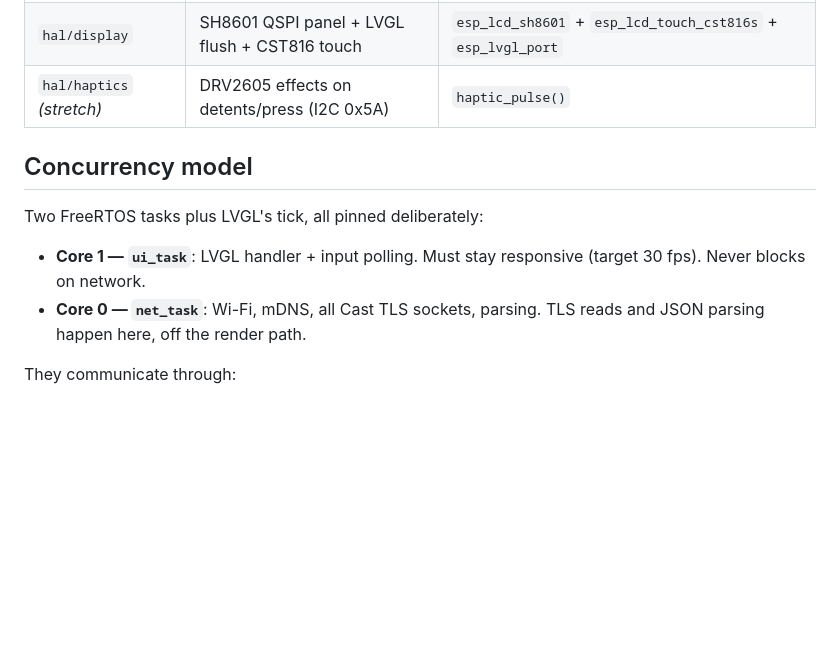
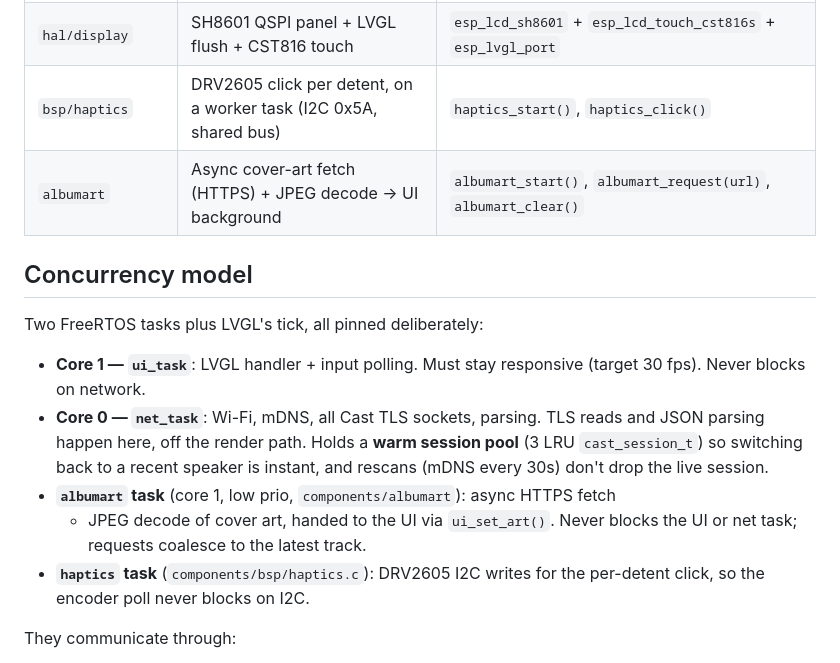
Before and after one commit to amitn/knobcaster, a Markdown page: docs/02-architecture.md, the part around the change. Drawn GitHub-style; blank space fills up the shorter version.

```diff
--- a/docs/02-architecture.md
+++ b/docs/02-architecture.md
@@ -60,7 +60,8 @@ for the knob), built on `esp-tls`, the IDF `mdns` component, `cJSON`, and
 | `ui/*` | LVGL screens & widgets; emits intents, renders `AppState` | `ui_init()`, `ui_render(state)` |
 | `hal/knob` | Encoder decode (PCNT) + button debounce → intents | `espressif/knob`+`button` or `driver/pulse_cnt.h` |
 | `hal/display` | SH8601 QSPI panel + LVGL flush + CST816 touch | `esp_lcd_sh8601` + `esp_lcd_touch_cst816s` + `esp_lvgl_port` |
-| `hal/haptics` *(stretch)* | DRV2605 effects on detents/press (I2C 0x5A) | `haptic_pulse()` |
+| `bsp/haptics` | DRV2605 click per detent, on a worker task (I2C 0x5A, shared bus) | `haptics_start()`, `haptics_click()` |
+| `albumart` | Async cover-art fetch (HTTPS) + JPEG decode → UI background | `albumart_start()`, `albumart_request(url)`, `albumart_clear()` |
 
 ## Concurrency model
 
@@ -69,7 +70,14 @@ Two FreeRTOS tasks plus LVGL's tick, all pinned deliberately:
 - **Core 1 — `ui_task`**: LVGL handler + input polling. Must stay responsive
   (target 30 fps). Never blocks on network.
 - **Core 0 — `net_task`**: Wi-Fi, mDNS, all Cast TLS sockets, parsing. TLS reads
-  and JSON parsing happen here, off the render path.
+  and JSON parsing happen here, off the render path. Holds a **warm session pool**
+  (3 LRU `cast_session_t`) so switching back to a recent speaker is instant, and
+  rescans (mDNS every 30s) don't drop the live session.
+- **`albumart` task** (core 1, low prio, `components/albumart`): async HTTPS fetch
+  + JPEG decode of cover art, handed to the UI via `ui_set_art()`. Never blocks
+  the UI or net task; requests coalesce to the latest track.
+- **`haptics` task** (`components/bsp/haptics.c`): DRV2605 I2C writes for the
+  per-detent click, so the encoder poll never blocks on I2C.
 
 They communicate through:
 - **Commands queue** (`ui_task` → `net_task`): `CastCommand{ deviceId, verb, arg }`.
```
Also changed, not shown: docs/04-ui-ux.md (+16 -0 lines), docs/06-roadmap.md (+15 -3 lines).
